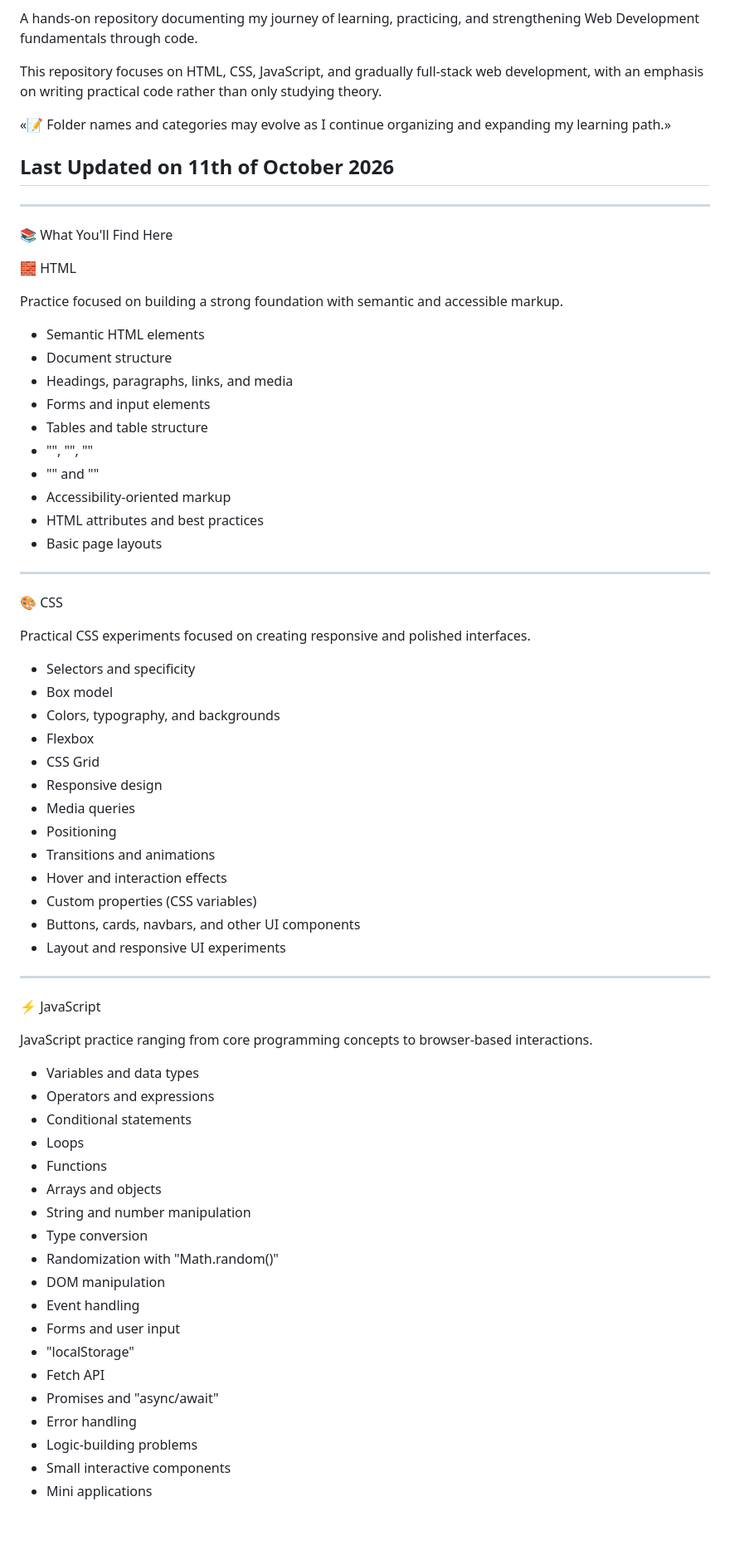
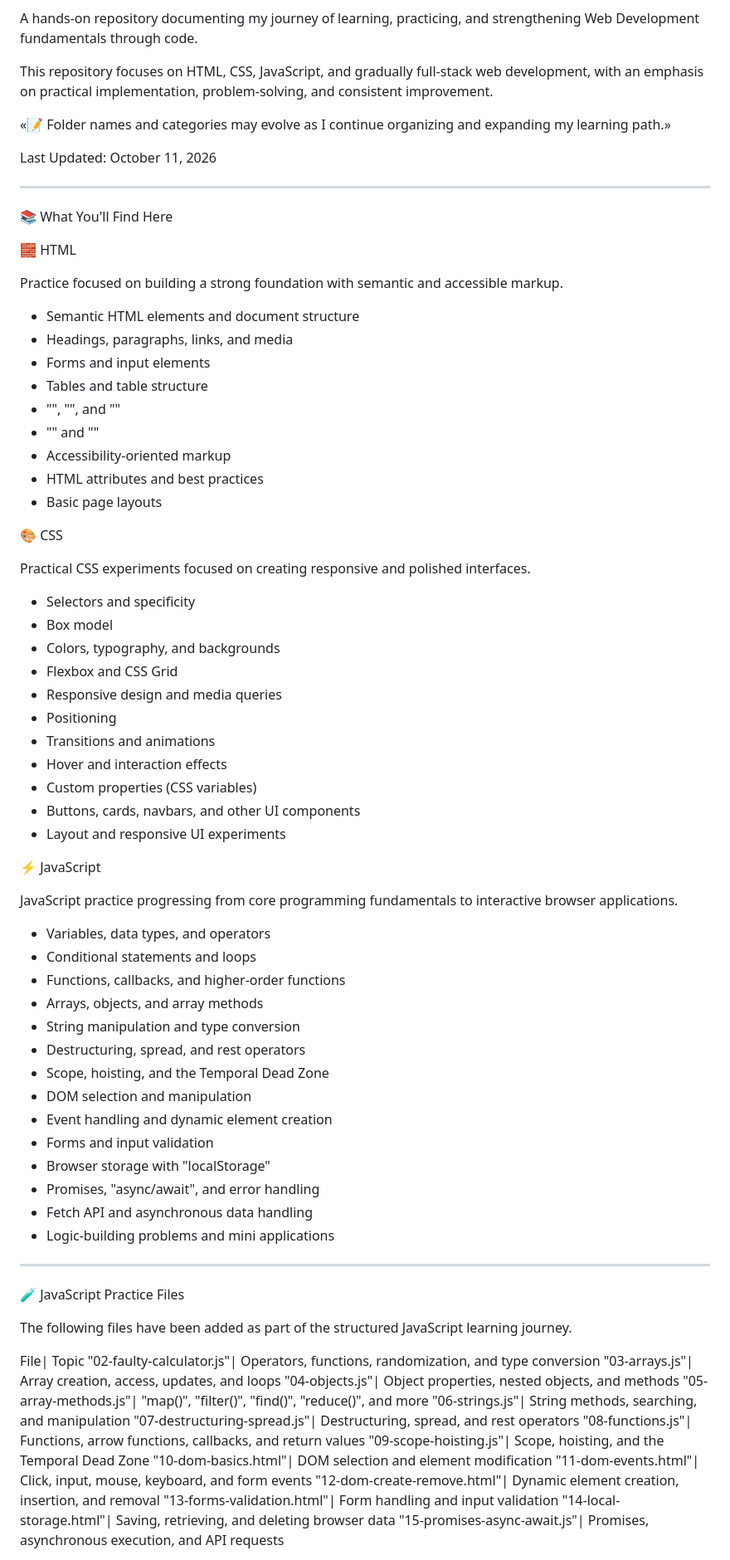
Before and after one commit to shyam-vyawahare/Web-Development-Practices, a Markdown page: README.md, the part around one of its changes. Shown at 83% size. GitHub-like rendering; blank space fills up the shorter version.

```diff
--- a/README.md
+++ b/README.md
@@ -2,11 +2,11 @@
 
 A hands-on repository documenting my journey of learning, practicing, and strengthening Web Development fundamentals through code.
 
-This repository focuses on HTML, CSS, JavaScript, and gradually full-stack web development, with an emphasis on writing practical code rather than only studying theory.
+This repository focuses on HTML, CSS, JavaScript, and gradually full-stack web development, with an emphasis on practical implementation, problem-solving, and consistent improvement.
 
 «📝 Folder names and categories may evolve as I continue organizing and expanding my learning path.»
 
-## Last Updated on 11th of October 2026
+Last Updated: October 11, 2026
 
 ---
 
@@ -16,18 +16,15 @@ This repository focuses on HTML, CSS, JavaScript, and gradually full-stack web d
 
 Practice focused on building a strong foundation with semantic and accessible markup.
 
-- Semantic HTML elements
-- Document structure
+- Semantic HTML elements and document structure
 - Headings, paragraphs, links, and media
 - Forms and input elements
 - Tables and table structure
-- "<thead>", "<tbody>", "<tfoot>"
+- "<thead>", "<tbody>", and "<tfoot>"
 - "<col>" and "<colgroup>"
 - Accessibility-oriented markup
 - HTML attributes and best practices
 - Basic page layouts
-
----
 
 🎨 CSS
 
@@ -36,10 +33,8 @@ Practical CSS experiments focused on creating responsive and polished interfaces
 - Selectors and specificity
 - Box model
 - Colors, typography, and backgrounds
-- Flexbox
-- CSS Grid
-- Responsive design
-- Media queries
+- Flexbox and CSS Grid
+- Responsive design and media queries
 - Positioning
 - Transitions and animations
 - Hover and interaction effects
@@ -47,29 +42,44 @@ Practical CSS experiments focused on creating responsive and polished interfaces
 - Buttons, cards, navbars, and other UI components
 - Layout and responsive UI experiments
 
+⚡ JavaScript
+
+JavaScript practice progressing from core programming fundamentals to interactive browser applications.
+
+- Variables, data types, and operators
+- Conditional statements and loops
+- Functions, callbacks, and higher-order functions
+- Arrays, objects, and array methods
+- String manipulation and type conversion
+- Destructuring, spread, and rest operators
+- Scope, hoisting, and the Temporal Dead Zone
+- DOM selection and manipulation
+- Event handling and dynamic element creation
+- Forms and input validation
+- Browser storage with "localStorage"
+- Promises, "async/await", and error handling
+- Fetch API and asynchronous data handling
+- Logic-building problems and mini applications
+
 ---
 
-⚡ JavaScript
+🧪 JavaScript Practice Files
 
-JavaScript practice ranging from core programming concepts to browser-based interactions.
+The following files have been added as part of the structured JavaScript learning journey.
 
-- Variables and data types
-- Operators and expressions
-- Conditional statements
-- Loops
-- Functions
-- Arrays and objects
-- String and number manipulation
-- Type conversion
-- Randomization with "Math.random()"
-- DOM manipulation
-- Event handling
-- Forms and user input
-- "localStorage"
-- Fetch API
-- Promises and "async/await"
-- Error handling
-- Logic-building problems
-- Small interactive components
-- Mini applications
+File| Topic
+"02-faulty-calculator.js"| Operators, functions, randomization, and type conversion
+"03-arrays.js"| Array creation, access, updates, and loops
+"04-objects.js"| Object properties, nested objects, and methods
+"05-array-methods.js"| "map()", "filter()", "find()", "reduce()", and more
+"06-strings.js"| String methods, searching, and manipulation
+"07-destructuring-spread.js"| Destructuring, spread, and rest operators
+"08-functions.js"| Functions, arrow functions, callbacks, and return values
+"09-scope-hoisting.js"| Scope, hoisting, and the Temporal Dead Zone
+"10-dom-basics.html"| DOM selection and element modification
+"11-dom-events.html"| Click, input, mouse, keyboard, and form events
+"12-dom-create-remove.html"| Dynamic element creation, insertion, and removal
+"13-forms-validation.html"| Form handling and input validation
+"14-local-storage.html"| Saving, retrieving, and deleting browser data
+"15-promises-async-await.js"| Promises, asynchronous execution, and API requests
 
```
Also changed, not shown: other parts of README.md (+107 -102 lines).
